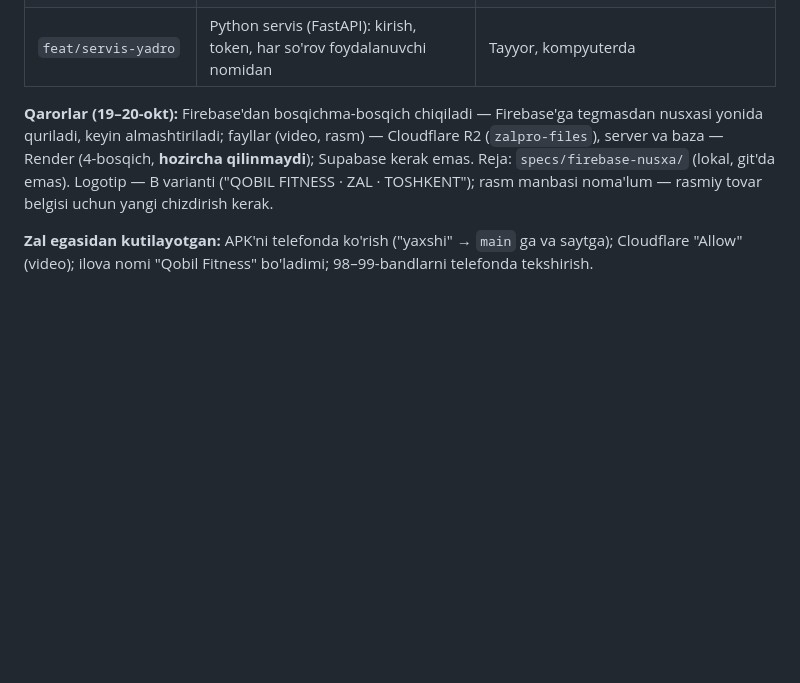
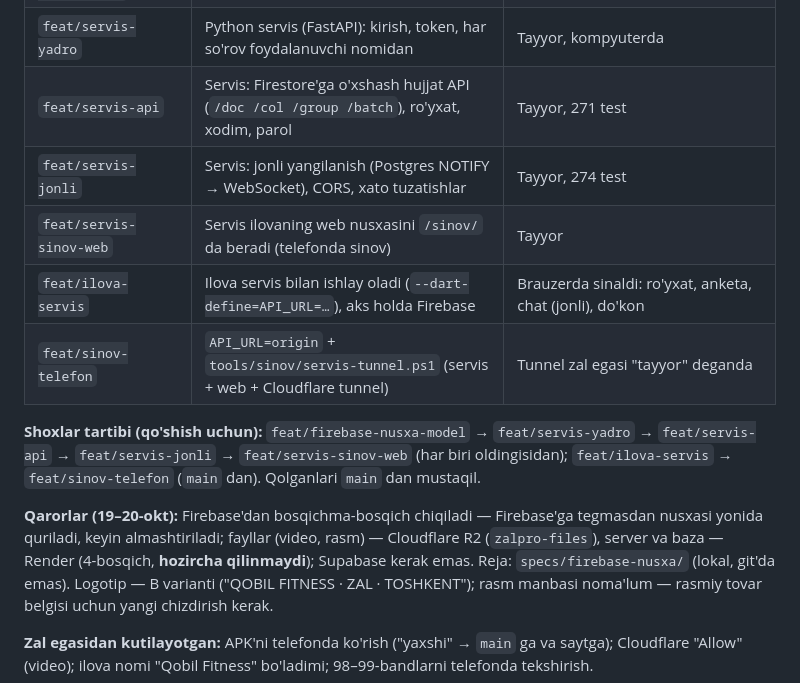
Before and after one commit to xojaurunov/diamond-zal, a Markdown page: DAVOM.md, the part around the change. Rendered like a GitHub page; blank space fills up the shorter version.

Commit message:
docs: DAVOM — servis API, jonli yangilanish, ilova-servis va telefonda sinov shoxlari

```diff
--- a/DAVOM.md
+++ b/DAVOM.md
@@ -23,6 +23,15 @@ GitHub'da, **alohida shoxlarda, `main` ga hali qo'shilmagan va saytga joylanmaga
 | `fix/zaxira-toliq` | Haftalik zaxira to'liq (sahifalash, to'lovlar, mashqlar, rasmlar) | Tayyor, jonli sinaldi |
 | `feat/firebase-nusxa-model` | Firebase'ning Postgres nusxasi: jadvallar, ruxsatlar (237 test), ko'chirish, parollar | Tayyor, kompyuterda (Docker) |
 | `feat/servis-yadro` | Python servis (FastAPI): kirish, token, har so'rov foydalanuvchi nomidan | Tayyor, kompyuterda |
+| `feat/servis-api` | Servis: Firestore'ga o'xshash hujjat API (`/doc /col /group /batch`), ro'yxat, xodim, parol | Tayyor, 271 test |
+| `feat/servis-jonli` | Servis: jonli yangilanish (Postgres NOTIFY → WebSocket), CORS, xato tuzatishlar | Tayyor, 274 test |
+| `feat/servis-sinov-web` | Servis ilovaning web nusxasini `/sinov/` da beradi (telefonda sinov) | Tayyor |
+| `feat/ilova-servis` | Ilova servis bilan ishlay oladi (`--dart-define=API_URL=…`), aks holda Firebase | Brauzerda sinaldi: ro'yxat, anketa, chat (jonli), do'kon |
+| `feat/sinov-telefon` | `API_URL=origin` + `tools/sinov/servis-tunnel.ps1` (servis + web + Cloudflare tunnel) | Tunnel zal egasi "tayyor" deganda |
+
+**Shoxlar tartibi (qo'shish uchun):** `feat/firebase-nusxa-model` → `feat/servis-yadro` → `feat/servis-api` →
+`feat/servis-jonli` → `feat/servis-sinov-web` (har biri oldingisidan); `feat/ilova-servis` → `feat/sinov-telefon`
+(`main` dan). Qolganlari `main` dan mustaqil.
 
 **Qarorlar (19–20-okt):** Firebase'dan bosqichma-bosqich chiqiladi — Firebase'ga tegmasdan
 nusxasi yonida quriladi, keyin almashtiriladi; fayllar (video, rasm) — Cloudflare R2
```
